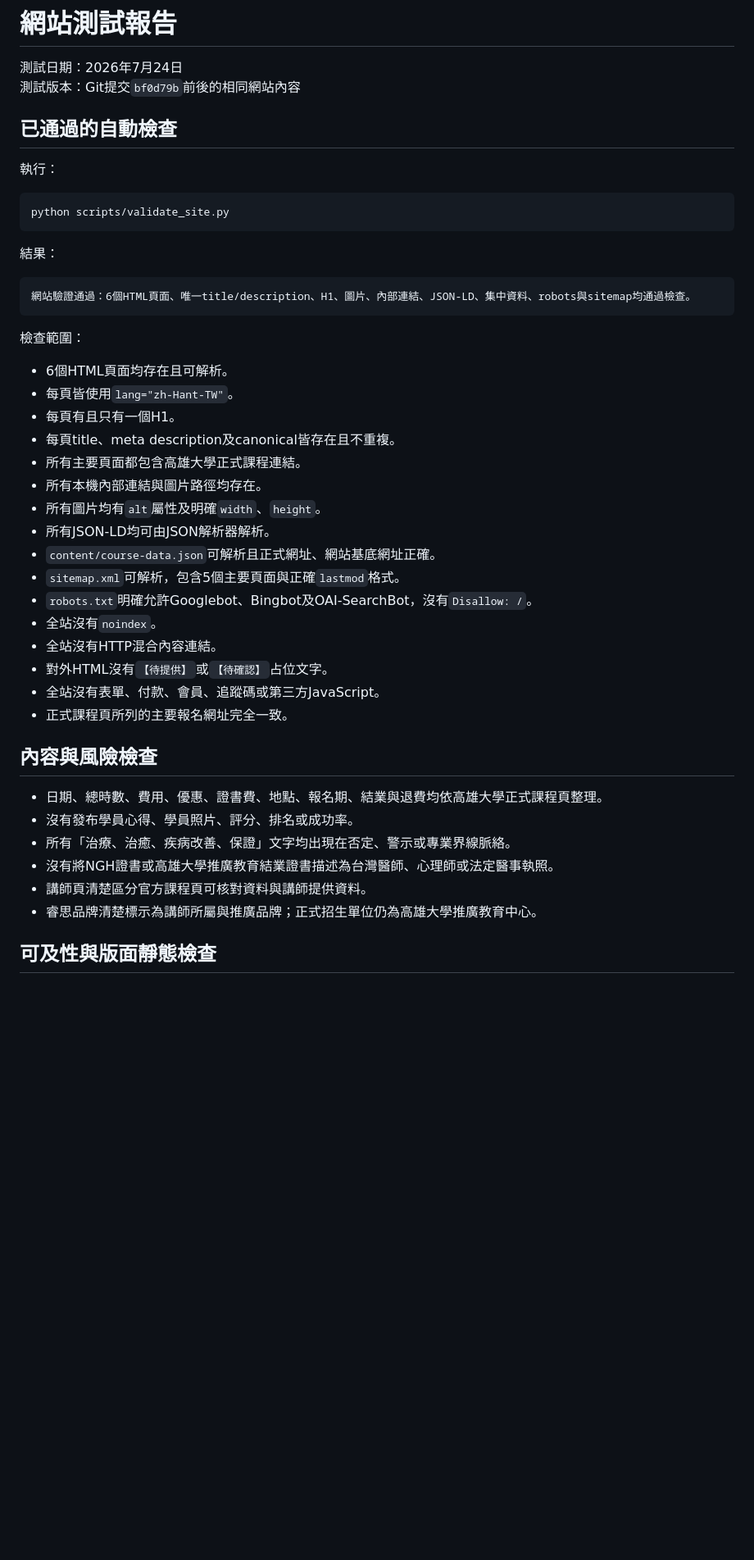
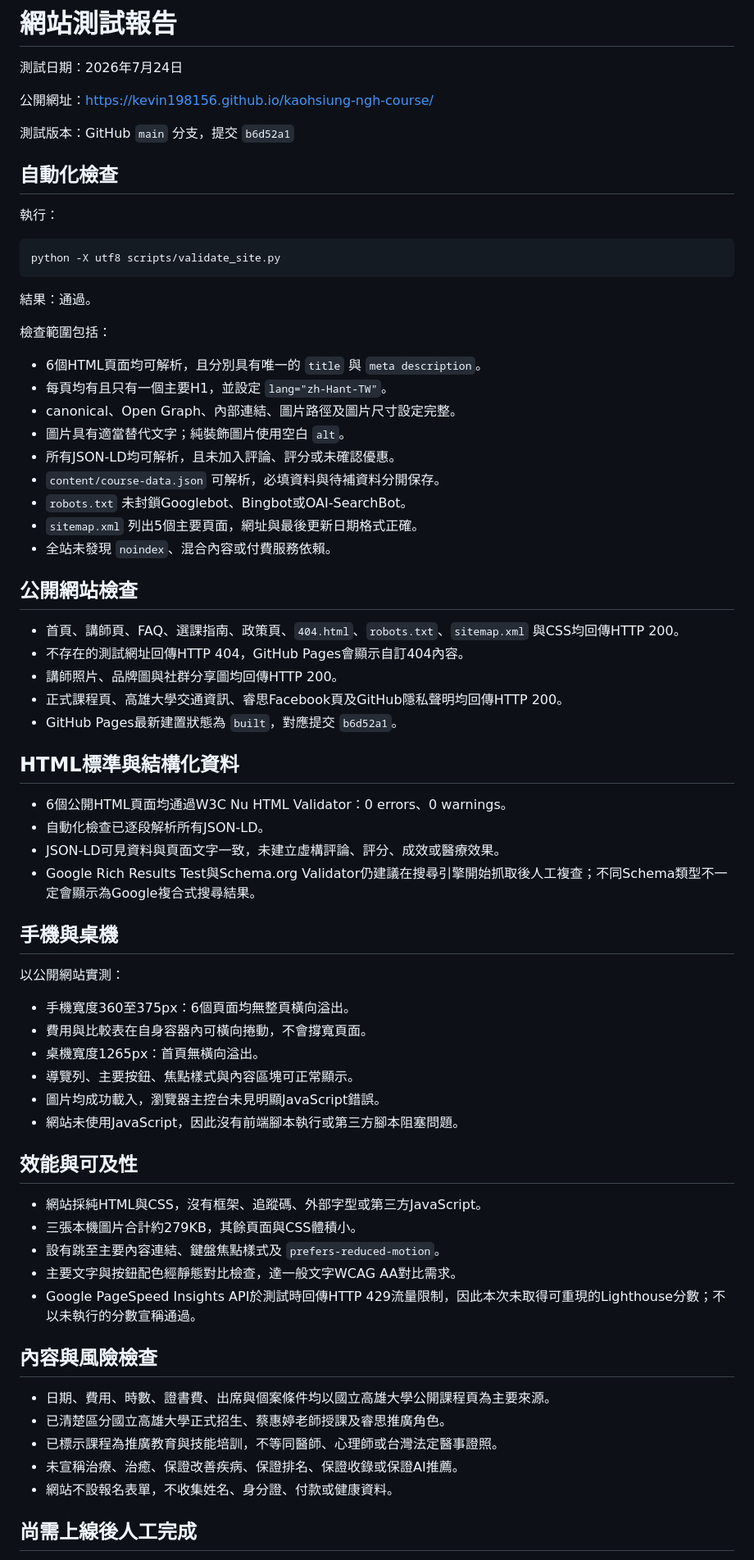
Before and after one commit to kevin198156/kaohsiung-ngh-course, a Markdown page: TEST_REPORT.md, the part around one of its changes. Shown at 82% size. Rendered like a GitHub page; blank space fills up the shorter version.

Commit message:
Record public deployment QA results

````diff
--- a/TEST_REPORT.md
+++ b/TEST_REPORT.md
@@ -1,49 +1,74 @@
 # 網站測試報告
 
 測試日期：2026年7月24日
-測試版本：Git提交`bf0d79b`前後的相同網站內容
 
-## 已通過的自動檢查
+公開網址：https://kevin198156.github.io/kaohsiung-ngh-course/
+
+測試版本：GitHub `main` 分支，提交 `b6d52a1`
+
+## 自動化檢查
 
 執行：
 
 ```text
-python scripts/validate_site.py
+python -X utf8 scripts/validate_site.py
 ```
 
-結果：
+結果：通過。
 
-```text
-網站驗證通過：6個HTML頁面、唯一title/description、H1、圖片、內部連結、JSON-LD、集中資料、robots與sitemap均通過檢查。
-```
+檢查範圍包括：
 
-檢查範圍：
+- 6個HTML頁面均可解析，且分別具有唯一的 `title` 與 `meta description`。
+- 每頁均有且只有一個主要H1，並設定 `lang="zh-Hant-TW"`。
+- canonical、Open Graph、內部連結、圖片路徑及圖片尺寸設定完整。
+- 圖片具有適當替代文字；純裝飾圖片使用空白 `alt`。
+- 所有JSON-LD均可解析，且未加入評論、評分或未確認優惠。
+- `content/course-data.json` 可解析，必填資料與待補資料分開保存。
+- `robots.txt` 未封鎖Googlebot、Bingbot或OAI-SearchBot。
+- `sitemap.xml` 列出5個主要頁面，網址與最後更新日期格式正確。
+- 全站未發現 `noindex`、混合內容或付費服務依賴。
 
-- 6個HTML頁面均存在且可解析。
-- 每頁皆使用`lang="zh-Hant-TW"`。
-- 每頁有且只有一個H1。
-- 每頁title、meta description及canonical皆存在且不重複。
-- 所有主要頁面都包含高雄大學正式課程連結。
-- 所有本機內部連結與圖片路徑均存在。
-- 所有圖片均有`alt`屬性及明確`width`、`height`。
-- 所有JSON-LD均可由JSON解析器解析。
-- `content/course-data.json`可解析且正式網址、網站基底網址正確。
-- `sitemap.xml`可解析，包含5個主要頁面與正確`lastmod`格式。
-- `robots.txt`明確允許Googlebot、Bingbot及OAI-SearchBot，沒有`Disallow: /`。
-- 全站沒有`noindex`。
-- 全站沒有HTTP混合內容連結。
-- 對外HTML沒有`【待提供】`或`【待確認】`占位文字。
-- 全站沒有表單、付款、會員、追蹤碼或第三方JavaScript。
-- 正式課程頁所列的主要報名網址完全一致。
+## 公開網站檢查
+
+- 首頁、講師頁、FAQ、選課指南、政策頁、`404.html`、`robots.txt`、`sitemap.xml` 與CSS均回傳HTTP 200。
+- 不存在的測試網址回傳HTTP 404，GitHub Pages會顯示自訂404內容。
+- 講師照片、品牌圖與社群分享圖均回傳HTTP 200。
+- 正式課程頁、高雄大學交通資訊、睿思Facebook頁及GitHub隱私聲明均回傳HTTP 200。
+- GitHub Pages最新建置狀態為 `built`，對應提交 `b6d52a1`。
+
+## HTML標準與結構化資料
+
+- 6個公開HTML頁面均通過W3C Nu HTML Validator：0 errors、0 warnings。
+- 自動化檢查已逐段解析所有JSON-LD。
+- JSON-LD可見資料與頁面文字一致，未建立虛構評論、評分、成效或醫療效果。
+- Google Rich Results Test與Schema.org Validator仍建議在搜尋引擎開始抓取後人工複查；不同Schema類型不一定會顯示為Google複合式搜尋結果。
+
+## 手機與桌機
+
+以公開網站實測：
+
+- 手機寬度360至375px：6個頁面均無整頁橫向溢出。
+- 費用與比較表在自身容器內可橫向捲動，不會撐寬頁面。
+- 桌機寬度1265px：首頁無橫向溢出。
+- 導覽列、主要按鈕、焦點樣式與內容區塊可正常顯示。
+- 圖片均成功載入，瀏覽器主控台未見明顯JavaScript錯誤。
+- 網站未使用JavaScript，因此沒有前端腳本執行或第三方腳本阻塞問題。
+
+## 效能與可及性
+
+- 網站採純HTML與CSS，沒有框架、追蹤碼、外部字型或第三方JavaScript。
+- 三張本機圖片合計約279KB，其餘頁面與CSS體積小。
+- 設有跳至主要內容連結、鍵盤焦點樣式及 `prefers-reduced-motion`。
+- 主要文字與按鈕配色經靜態對比檢查，達一般文字WCAG AA對比需求。
+- Google PageSpeed Insights API於測試時回傳HTTP 429流量限制，因此本次未取得可重現的Lighthouse分數；不以未執行的分數宣稱通過。
 
 ## 內容與風險檢查
 
-- 日期、總時數、費用、優惠、證書費、地點、報名期、結業與退費均依高雄大學正式課程頁整理。
-- 沒有發布學員心得、學員照片、評分、排名或成功率。
-- 所有「治療、治癒、疾病改善、保證」文字均出現在否定、警示或專業界線脈絡。
-- 沒有將NGH證書或高雄大學推廣教育結業證書描述為台灣醫師、心理師或法定醫事執照。
-- 講師頁清楚區分官方課程頁可核對資料與講師提供資料。
-- 睿思品牌清楚標示為講師所屬與推廣品牌；正式招生單位仍為高雄大學推廣教育中心。
+- 日期、費用、時數、證書費、出席與個案條件均以國立高雄大學公開課程頁為主要來源。
+- 已清楚區分國立高雄大學正式招生、蔡惠婷老師授課及睿思推廣角色。
+- 已標示課程為推廣教育與技能培訓，不等同醫師、心理師或台灣法定醫事證照。
+- 未宣稱治療、治癒、保證改善疾病、保證排名、保證收錄或保證AI推薦。
+- 網站不設報名表單，不收集姓名、身分證、付款或健康資料。
 
-## 可及性與版面靜態檢查
+## 尚需上線後人工完成
 
````
Also changed, not shown: other parts of TEST_REPORT.md (+5 -36 lines).
